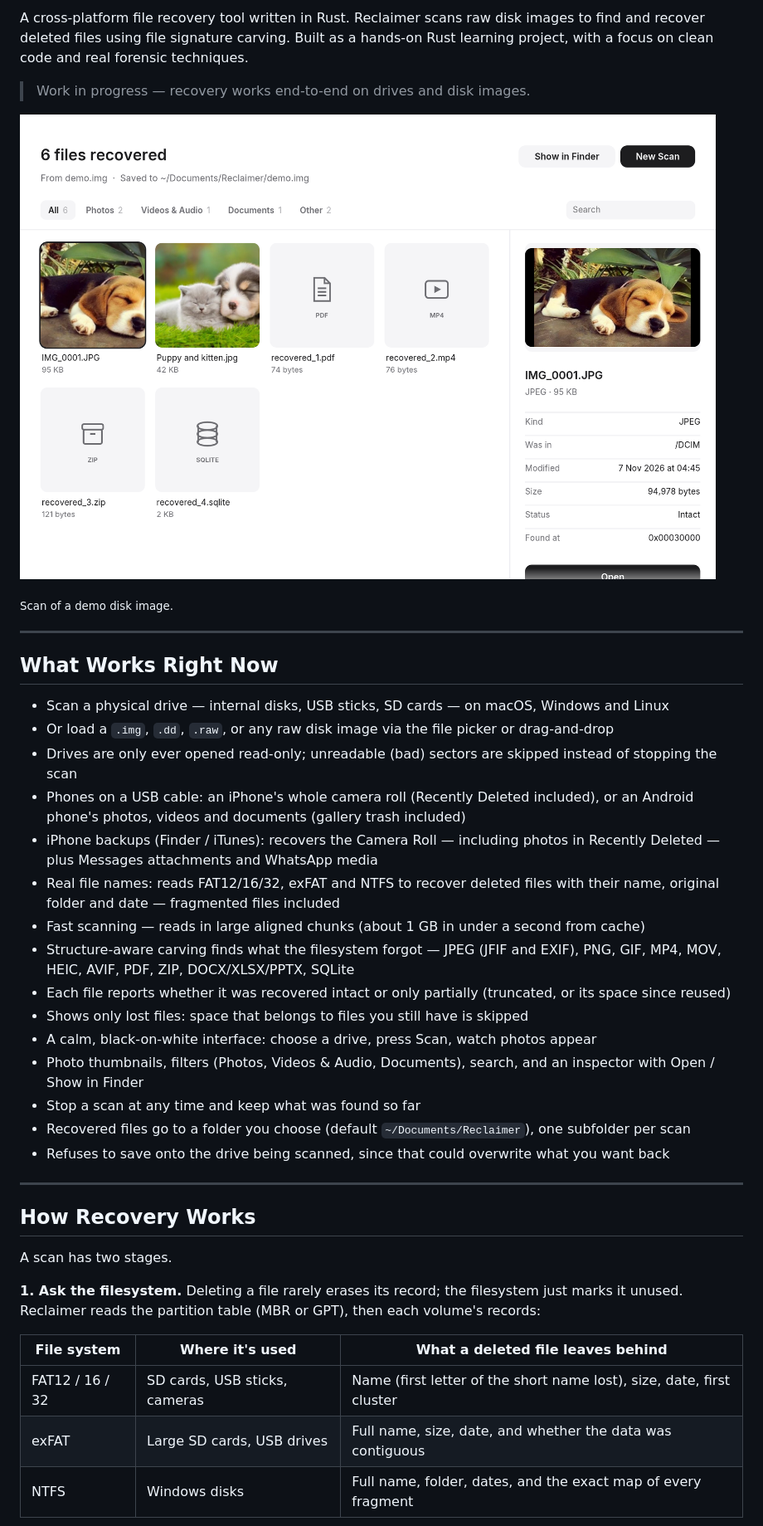
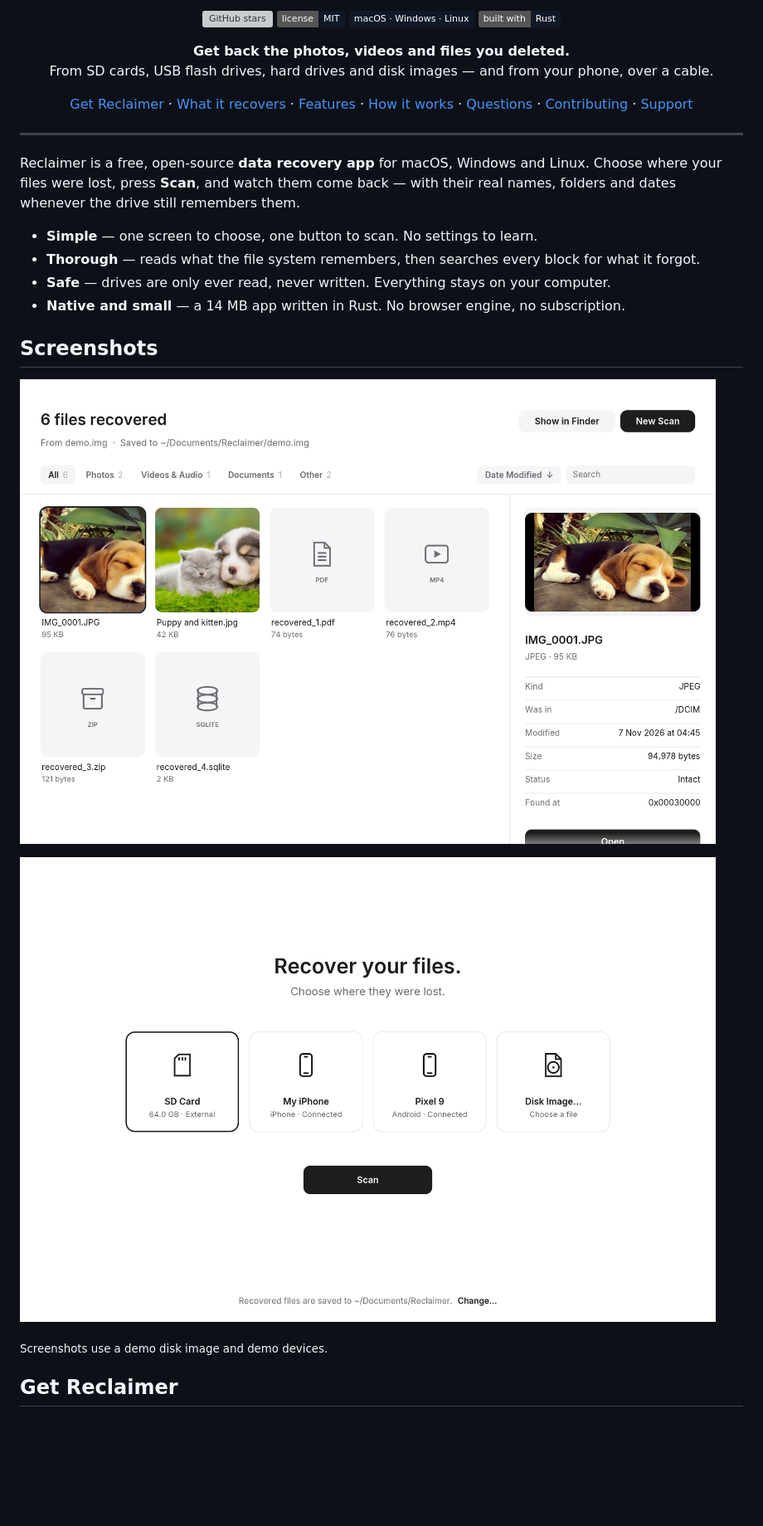
Before and after one commit to dincertekin/reclaimer, a Markdown page: README.md, the part around one of its changes. Shown at 83% size. GitHub-like rendering; pictures changed too: .github/assets/screenshot-choose.png (added), .github/assets/screenshot-results.png (added), .github/assets/screenshot.png (deleted); badges without logos; blank space fills up the shorter version; grey boxes are pictures that could not be loaded.

```diff
--- a/README.md
+++ b/README.md
@@ -2,43 +4,45 @@
 
-A cross-platform file recovery tool written in Rust. Reclaimer scans raw disk images to find and recover deleted files using file signature carving. Built as a hands-on Rust learning project, with a focus on clean code and real forensic techniques.
+<p align="center">
+  <a href="https://github.com/dincertekin/reclaimer/stargazers"><img src="https://img.shields.io/github/stars/dincertekin/reclaimer?style=flat&logo=github&color=111827" alt="GitHub stars"></a>
+  <a href="LICENSE"><img src="https://img.shields.io/badge/license-MIT-111827" alt="MIT license"></a>
+  <img src="https://img.shields.io/badge/macOS%20·%20Windows%20·%20Linux-111827" alt="macOS, Windows and Linux">
+  <img src="https://img.shields.io/badge/built%20with-Rust-111827?logo=rust" alt="Built with Rust">
+</p>
 
-> Work in progress — recovery works end-to-end on drives and disk images.
+<p align="center">
+  <b>Get back the photos, videos and files you deleted.</b><br>
+  From SD cards, USB flash drives, hard drives and disk images — and from your phone, over a cable.
+</p>
 
-![Reclaimer after a scan: recovered photos, a video, a document and other files in a grid, with the selected photo previewed in the inspector](.github/assets/screenshot.png)
-
-<sub>Scan of a demo disk image.</sub>
+<p align="center">
+  <a href="#get-reclaimer">Get Reclaimer</a> ·
+  <a href="#what-it-recovers">What it recovers</a> ·
+  <a href="#features">Features</a> ·
+  <a href="docs/how-it-works.md">How it works</a> ·
+  <a href="#questions">Questions</a> ·
+  <a href="CONTRIBUTING.md">Contributing</a> ·
+  <a href="#would-you-like-to-support-reclaimer">Support</a>
+</p>
 
 ---
 
-## What Works Right Now
+Reclaimer is a free, open-source **data recovery app** for macOS, Windows and
+Linux. Choose where your files were lost, press **Scan**, and watch them come
+back — with their real names, folders and dates whenever the drive still
+remembers them.
 
-- Scan a physical drive — internal disks, USB sticks, SD cards — on macOS, Windows and Linux
-- Or load a `.img`, `.dd`, `.raw`, or any raw disk image via the file picker or drag-and-drop
-- Drives are only ever opened read-only; unreadable (bad) sectors are skipped instead of stopping the scan
-- Phones on a USB cable: an iPhone's whole camera roll (Recently Deleted included), or an Android phone's photos, videos and documents (gallery trash included)
-- iPhone backups (Finder / iTunes): recovers the Camera Roll — including photos in Recently Deleted — plus Messages attachments and WhatsApp media
-- Real file names: reads FAT12/16/32, exFAT and NTFS to recover deleted files with their name, original folder and date — fragmented files included
-- Fast scanning — reads in large aligned chunks (about 1 GB in under a second from cache)
-- Structure-aware carving finds what the filesystem forgot — JPEG (JFIF and EXIF), PNG, GIF, MP4, MOV, HEIC, AVIF, PDF, ZIP, DOCX/XLSX/PPTX, SQLite
-- Each file reports whether it was recovered intact or only partially (truncated, or its space since reused)
-- Shows only lost files: space that belongs to files you still have is skipped
-- A calm, black-on-white interface: choose a drive, press Scan, watch photos appear
-- Photo thumbnails, filters (Photos, Videos & Audio, Documents), search, and an inspector with Open / Show in Finder
-- Stop a scan at any time and keep what was found so far
-- Recovered files go to a folder you choose (default `~/Documents/Reclaimer`), one subfolder per scan
-- Refuses to save onto the drive being scanned, since that could overwrite what you want back
+- **Simple** — one screen to choose, one button to scan. No settings to learn.
+- **Thorough** — reads what the file system remembers, then searches every block for what it forgot.
+- **Safe** — drives are only ever read, never written. Everything stays on your computer.
+- **Native and small** — a 14 MB app written in Rust. No browser engine, no subscription.
 
----
+## Screenshots
 
-## How Recovery Works
+![Reclaimer after scanning an SD card: recovered photos with thumbnails, a video, a PDF and other files in a grid, and the selected photo's name, folder and date in the inspector](.github/assets/screenshot-results.png)
 
-A scan has two stages.
+![Choosing where files were lost: an SD card, an iPhone and an Android phone connected by cable, and a disk image](.github/assets/screenshot-choose.png)
 
-**1. Ask the filesystem.** Deleting a file rarely erases its record; the filesystem just marks it unused. Reclaimer reads the partition table (MBR or GPT), then each volume's records:
+<sub>Screenshots use a demo disk image and demo devices.</sub>
 
-| File system | Where it's used | What a deleted file leaves behind |
-|-------------|-----------------|-----------------------------------|
-| FAT12 / 16 / 32 | SD cards, USB sticks, cameras | Name (first letter of the short name lost), size, date, first cluster |
-| exFAT | Large SD cards, USB drives | Full name, size, date, and whether the data was contiguous |
-| NTFS | Windows disks | Full name, folder, dates, and the exact map of every fragment |
+## Get Reclaimer
 
```
Also changed, not shown: other parts of README.md (+90 -156 lines), CONTRIBUTING.md (added, +31 -0 lines), docs/development.md (added, +122 -0 lines), docs/how-it-works.md (added, +109 -0 lines), .github/assets/banner.png (added), 1 other file.
